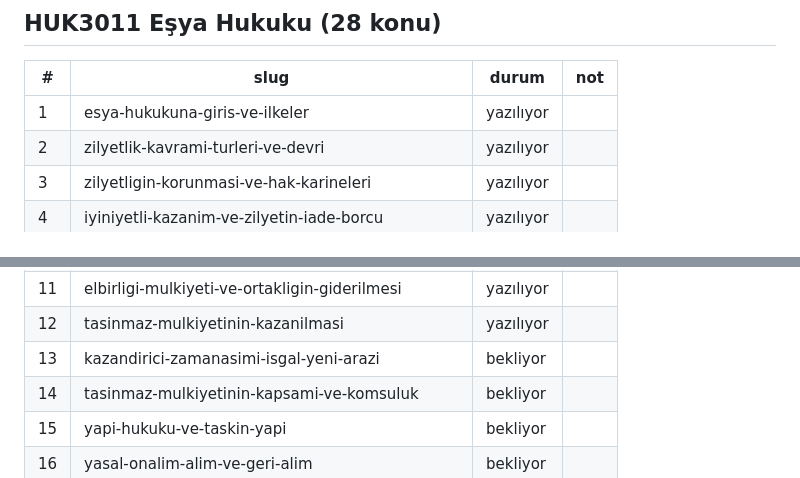
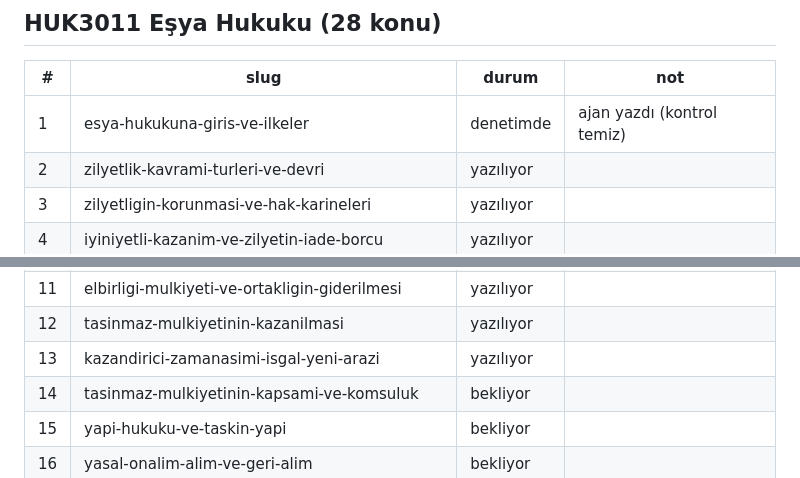
Before and after one commit to ArifAkdag49/hukuk, a Markdown page: pipeline/ICERIK_DEFTERI.md, 2 parts joined by grey strips. Rendered like a GitHub page.

Commit message:
docs(icerik): HUK3011 konu 1 denetimde, 13 yazılıyor; önalımda 7571 değişikliği notu
Co-Authored-By: Claude Opus 5.5 <noreply@anthropic.com>

```diff
--- a/pipeline/ICERIK_DEFTERI.md
+++ b/pipeline/ICERIK_DEFTERI.md
@@ -49,7 +49,7 @@ HUK2013, HUK2012, HUK2015 ve HUK2003 kapsam dışı.
 
 | # | slug | durum | not |
 |---|---|---|---|
-| 1 | esya-hukukuna-giris-ve-ilkeler | yazılıyor | |
+| 1 | esya-hukukuna-giris-ve-ilkeler | denetimde | ajan yazdı (kontrol temiz) |
 | 2 | zilyetlik-kavrami-turleri-ve-devri | yazılıyor | |
 | 3 | zilyetligin-korunmasi-ve-hak-karineleri | yazılıyor | |
 | 4 | iyiniyetli-kazanim-ve-zilyetin-iade-borcu | yazılıyor | |
@@ -61,7 +61,7 @@ HUK2013, HUK2012, HUK2015 ve HUK2003 kapsam dışı.
 | 10 | payli-mulkiyet | yazılıyor | |
 | 11 | elbirligi-mulkiyeti-ve-ortakligin-giderilmesi | yazılıyor | |
 | 12 | tasinmaz-mulkiyetinin-kazanilmasi | yazılıyor | |
-| 13 | kazandirici-zamanasimi-isgal-yeni-arazi | bekliyor | |
+| 13 | kazandirici-zamanasimi-isgal-yeni-arazi | yazılıyor | |
 | 14 | tasinmaz-mulkiyetinin-kapsami-ve-komsuluk | bekliyor | |
 | 15 | yapi-hukuku-ve-taskin-yapi | bekliyor | |
 | 16 | yasal-onalim-alim-ve-geri-alim | bekliyor | |
```
Also changed, not shown: pipeline/ajan/HUK3011.md (+2 -0 lines).
